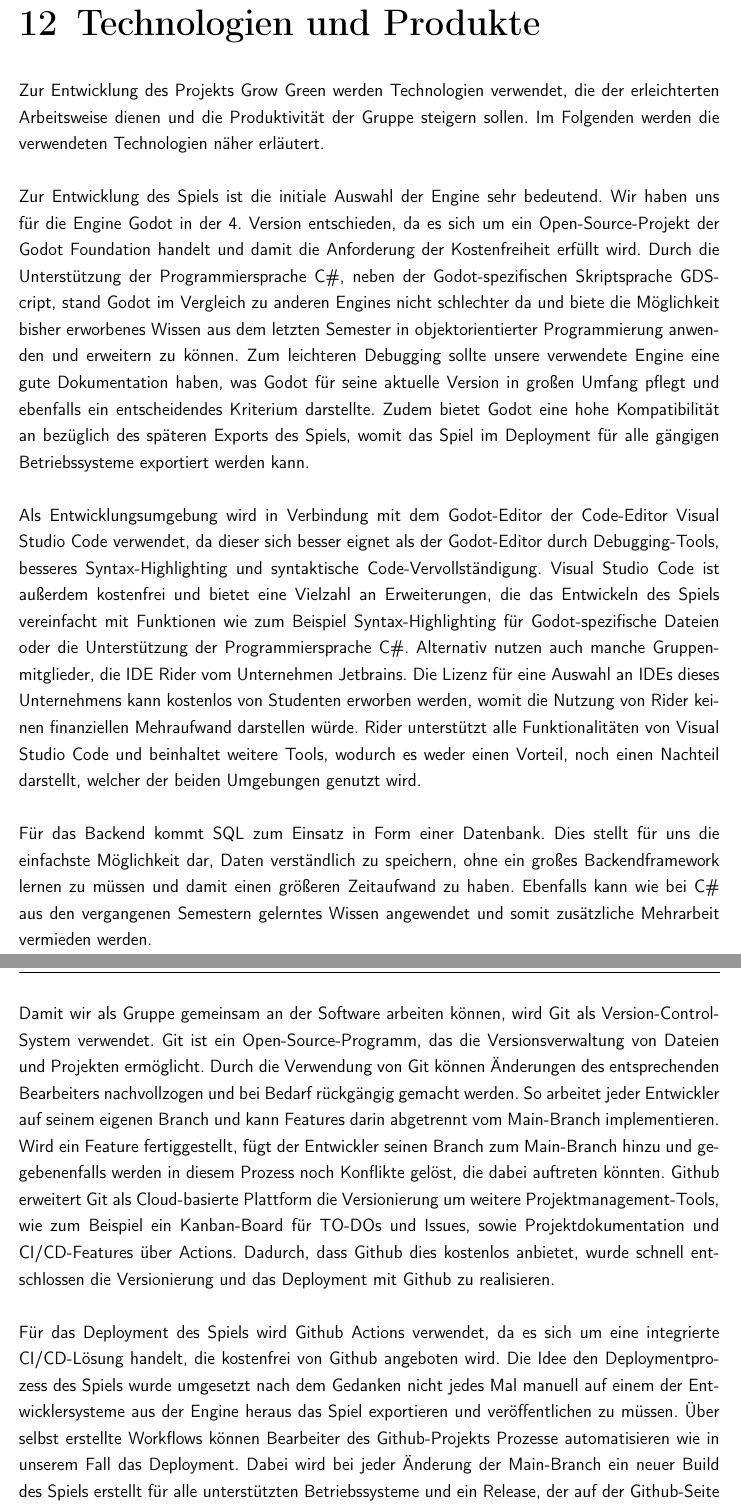
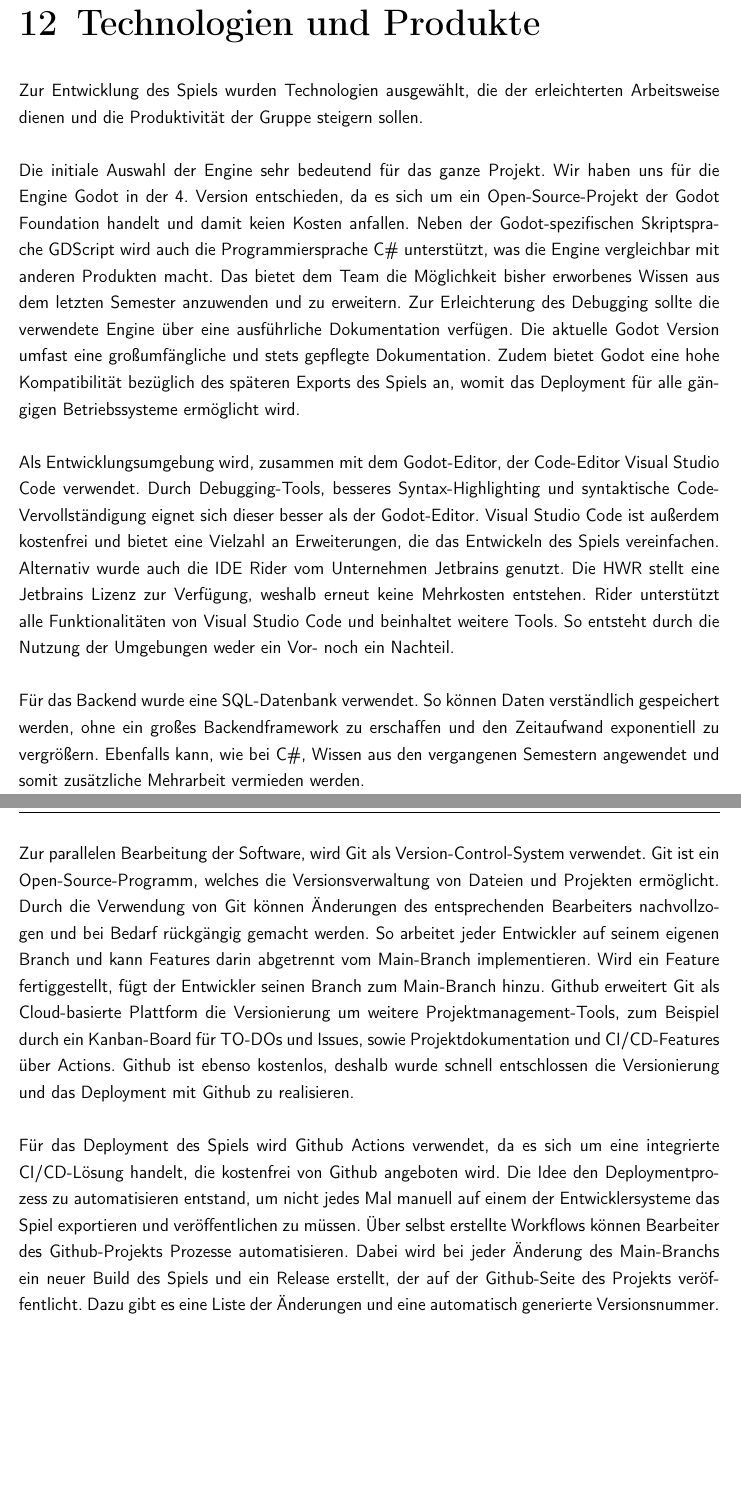
Before and after one commit to theoleuthardt/GrowGreenPaper, a LaTeX book (main.tex, which reads kapitel/11technologien.tex): two parts of pages 20 and 21 of 29, joined at a grey line, cut so that both start at the same text, the shorter picture padded with empty space. Compiled offline with pdfLaTeX.

Commit message:
technologien

```diff
--- a/kapitel/11technologien.tex
+++ b/kapitel/11technologien.tex
@@ -1,63 +1,56 @@
 \chapter{Technologien und Produkte}\label{ch:technologien}
-Zur Entwicklung des Projekts Grow Green werden Technologien verwendet, die der erleichterten Arbeitsweise dienen
-und die Produktivität der Gruppe steigern sollen.
-Im Folgenden werden die verwendeten Technologien näher erläutert. \\
+Zur Entwicklung des Spiels wurden Technologien ausgewählt, die der erleichterten Arbeitsweise dienen
+und die Produktivität der Gruppe steigern sollen. \\
 \newline
 % Godot & C#
-Zur Entwicklung des Spiels ist die initiale Auswahl der Engine sehr bedeutend.
-Wir haben uns für die Engine Godot in der 4.\ Version entschieden, da es sich um ein Open-Source-Projekt der Godot
-Foundation handelt und damit die Anforderung der Kostenfreiheit erfüllt wird.
-Durch die Unterstützung der Programmiersprache C\#, neben der Godot-spezifischen Skriptsprache GDScript, stand Godot
-im Vergleich zu anderen Engines nicht schlechter da und biete die Möglichkeit bisher erworbenes Wissen aus dem
-letzten Semester in objektorientierter Programmierung anwenden und erweitern zu können.
-Zum leichteren Debugging sollte unsere verwendete Engine eine gute Dokumentation haben, was Godot für seine aktuelle
-Version in großen Umfang pflegt und ebenfalls ein entscheidendes Kriterium darstellte.
-Zudem bietet Godot eine hohe Kompatibilität an bezüglich des späteren Exports des Spiels, womit das Spiel im
-Deployment für alle gängigen Betriebssysteme exportiert werden kann. \\
+Die initiale Auswahl der Engine sehr bedeutend für das ganze Projekt.
+Wir haben uns für die Engine Godot in der 4. Version entschieden, da es sich um ein Open-Source-Projekt der Godot
+Foundation handelt und damit keien Kosten anfallen.
+Neben der Godot-spezifischen Skriptsprache GDScript wird auch die Programmiersprache C\# unterstützt, was die Engine vergleichbar mit anderen Produkten macht.
+Das bietet dem Team die Möglichkeit bisher erworbenes Wissen aus dem
+letzten Semester anzuwenden und zu erweitern.
+Zur Erleichterung des Debugging sollte die verwendete Engine über eine ausführliche Dokumentation verfügen.
+Die aktuelle Godot Version umfast eine großumfängliche und stets gepflegte Dokumentation.
+Zudem bietet Godot eine hohe Kompatibilität bezüglich des späteren Exports des Spiels an, womit das
+Deployment für alle gängigen Betriebssysteme ermöglicht wird. \\
 \newline
 % IDE
-Als Entwicklungsumgebung wird in Verbindung mit dem Godot-Editor der Code-Editor Visual Studio Code verwendet, da
-dieser sich besser eignet als der Godot-Editor durch Debugging-Tools, besseres Syntax-Highlighting und syntaktische
-Code-Vervollständigung.
+Als Entwicklungsumgebung wird, zusammen mit dem Godot-Editor, der Code-Editor Visual Studio Code verwendet.
+Durch Debugging-Tools, besseres Syntax-Highlighting und syntaktische Code-Vervollständigung eignet sich dieser besser als der Godot-Editor.
 Visual Studio Code ist außerdem kostenfrei und bietet eine Vielzahl an Erweiterungen, die das Entwickeln des Spiels
-vereinfacht mit Funktionen wie zum Beispiel Syntax-Highlighting für Godot-spezifische Dateien oder die Unterstützung der
-Programmiersprache C\#.
-Alternativ nutzen auch manche Gruppenmitglieder, die IDE Rider vom Unternehmen Jetbrains.
-Die Lizenz für eine Auswahl an IDEs dieses Unternehmens kann kostenlos von Studenten erworben werden, womit die Nutzung
-von Rider keinen finanziellen Mehraufwand darstellen würde.
-Rider unterstützt alle Funktionalitäten von Visual Studio Code und beinhaltet weitere Tools, wodurch es weder einen
-Vorteil, noch einen Nachteil darstellt, welcher der beiden Umgebungen genutzt wird.\\
+vereinfachen.
+Alternativ wurde auch die IDE Rider vom Unternehmen Jetbrains genutzt.
+Die HWR stellt eine Jetbrains Lizenz zur Verfügung, weshalb erneut keine Mehrkosten entstehen.
+Rider unterstützt alle Funktionalitäten von Visual Studio Code und beinhaltet weitere Tools. So entsteht durch die Nutzung der Umgebungen weder ein Vor- noch ein Nachteil.\\
 \newline
 % SQL
-Für das Backend kommt SQL zum Einsatz in Form einer Datenbank.
-Dies stellt für uns die einfachste Möglichkeit dar, Daten verständlich zu speichern, ohne ein großes Backendframework
-lernen zu müssen und damit einen größeren Zeitaufwand zu haben.
-Ebenfalls kann wie bei C\# aus den vergangenen Semestern gelerntes Wissen angewendet und somit zusätzliche
+Für das Backend wurde eine SQL-Datenbank verwendet.
+So können Daten verständlich gespeichert werden, ohne ein großes Backendframework
+zu erschaffen und den Zeitaufwand exponentiell zu vergrößern.
+Ebenfalls kann, wie bei C\#, Wissen aus den vergangenen Semestern angewendet und somit zusätzliche
 Mehrarbeit vermieden werden. \\
 \newpage
 % Git & Github (Versionierung)
-Damit wir als Gruppe gemeinsam an der Software arbeiten können, wird Git als Version-Control-System verwendet.
-Git ist ein Open-Source-Programm, das die Versionsverwaltung von Dateien und Projekten ermöglicht.
+Zur parallelen Bearbeitung der Software, wird Git als Version-Control-System verwendet.
+Git ist ein Open-Source-Programm, welches die Versionsverwaltung von Dateien und Projekten ermöglicht.
 Durch die Verwendung von Git können Änderungen des entsprechenden Bearbeiters nachvollzogen und bei Bedarf rückgängig
 gemacht werden.
 So arbeitet jeder Entwickler auf seinem eigenen Branch und kann Features darin abgetrennt vom Main-Branch
 implementieren.
-Wird ein Feature fertiggestellt, fügt der Entwickler seinen Branch zum Main-Branch hinzu und gegebenenfalls werden
-in diesem Prozess noch Konflikte gelöst, die dabei auftreten könnten.
-Github erweitert Git als Cloud-basierte Plattform die Versionierung um weitere Projektmanagement-Tools, wie zum
-Beispiel ein Kanban-Board für TO-DOs und Issues, sowie Projektdokumentation und CI/CD-Features über Actions.
-Dadurch, dass Github dies kostenlos anbietet, wurde schnell entschlossen die Versionierung und das Deployment mit Github
+Wird ein Feature fertiggestellt, fügt der Entwickler seinen Branch zum Main-Branch hinzu.
+Github erweitert Git als Cloud-basierte Plattform die Versionierung um weitere Projektmanagement-Tools, zum
+Beispiel durch ein Kanban-Board für TO-DOs und Issues, sowie Projektdokumentation und CI/CD-Features über Actions.
+Github ist ebenso kostenlos, deshalb wurde schnell entschlossen die Versionierung und das Deployment mit Github
 zu realisieren.\\
 \newline
 % Github Actions (Deployment)
 Für das Deployment des Spiels wird Github Actions verwendet, da es sich um eine integrierte CI/CD-Lösung handelt, die
 kostenfrei von Github angeboten wird.
-Die Idee den Deploymentprozess des Spiels wurde umgesetzt nach dem Gedanken nicht jedes Mal manuell auf einem der
-Entwicklersysteme aus der Engine heraus das Spiel exportieren und veröffentlichen zu müssen.
-Über selbst erstellte Workflows können Bearbeiter des Github-Projekts Prozesse automatisieren wie in unserem Fall das
-Deployment.
-Dabei wird bei jeder Änderung der Main-Branch ein neuer Build des Spiels erstellt für alle unterstützten
-Betriebssysteme und ein Release, der auf der Github-Seite des Projekts veröffentlicht wird mit einer Liste der
-Änderungen und einer automatisch generierten Versionsnummer.\\
+Die Idee den Deploymentprozess zu automatisieren entstand, um nicht jedes Mal manuell auf einem der
+Entwicklersysteme das Spiel exportieren und veröffentlichen zu müssen.
+Über selbst erstellte Workflows können Bearbeiter des Github-Projekts Prozesse automatisieren.
+Dabei wird bei jeder Änderung des Main-Branchs ein neuer Build des Spiels und ein Release erstellt, der auf der Github-Seite des Projekts veröffentlicht.
+Dazu gibt es eine Liste der
+Änderungen und eine automatisch generierte Versionsnummer.\\
 \newline
 % Pixilart (Assets pixeln)
```
Also changed, not shown: kapitel/01kurzbeschreibung.tex (+1 -1 lines), kapitel/12anleitung.tex (+1 -1 lines), kapitel/11technologien.tex (21 more changed lines).
